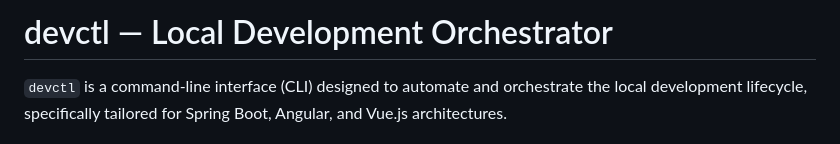
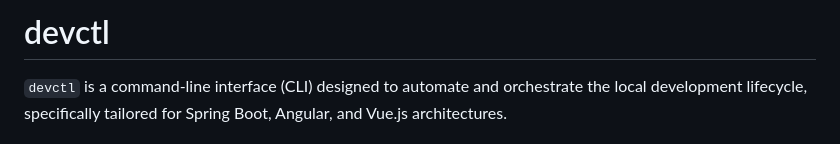
Before and after one commit to yss-ef/devctl, a Markdown page: README.md, the part around the change. GitHub-like rendering.

Commit message:
docs: simplify repository header

```diff
--- a/README.md
+++ b/README.md
@@ -1,4 +1,4 @@
-# devctl — Local Development Orchestrator
+# devctl
 
 `devctl` is a command-line interface (CLI) designed to automate and orchestrate the local development lifecycle, specifically tailored for Spring Boot, Angular, and Vue.js architectures.
 
```
